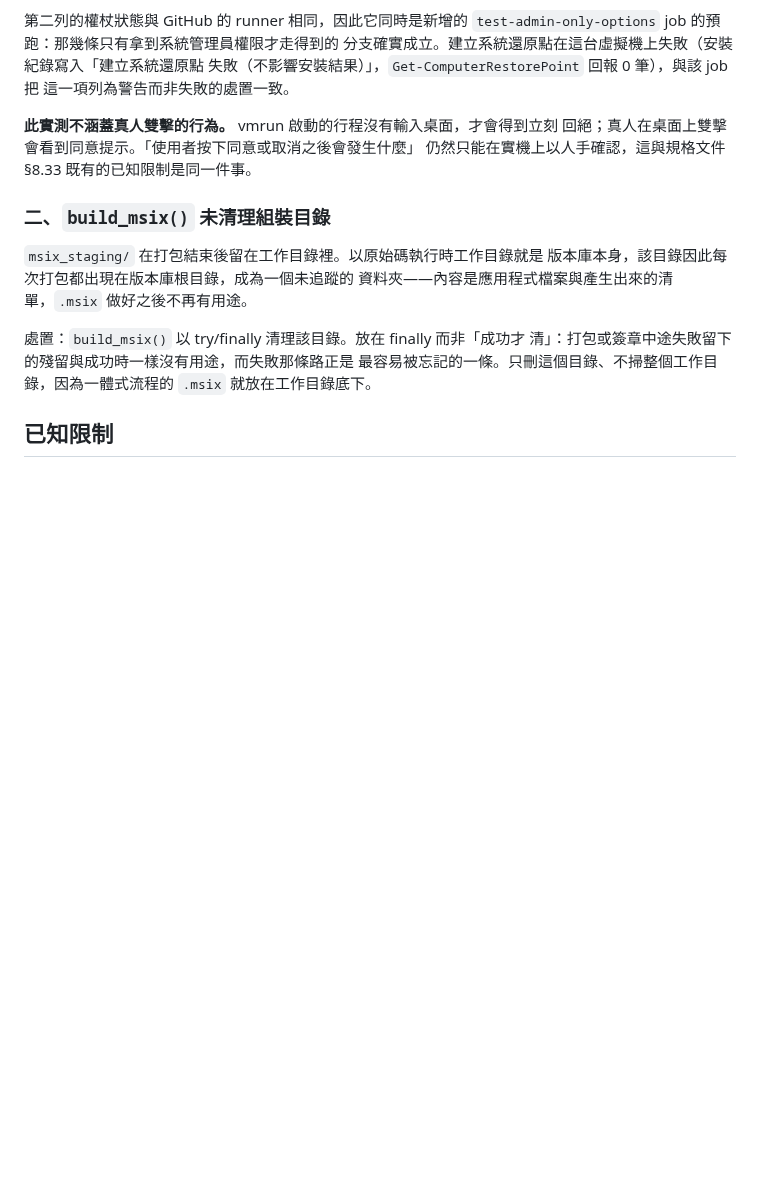
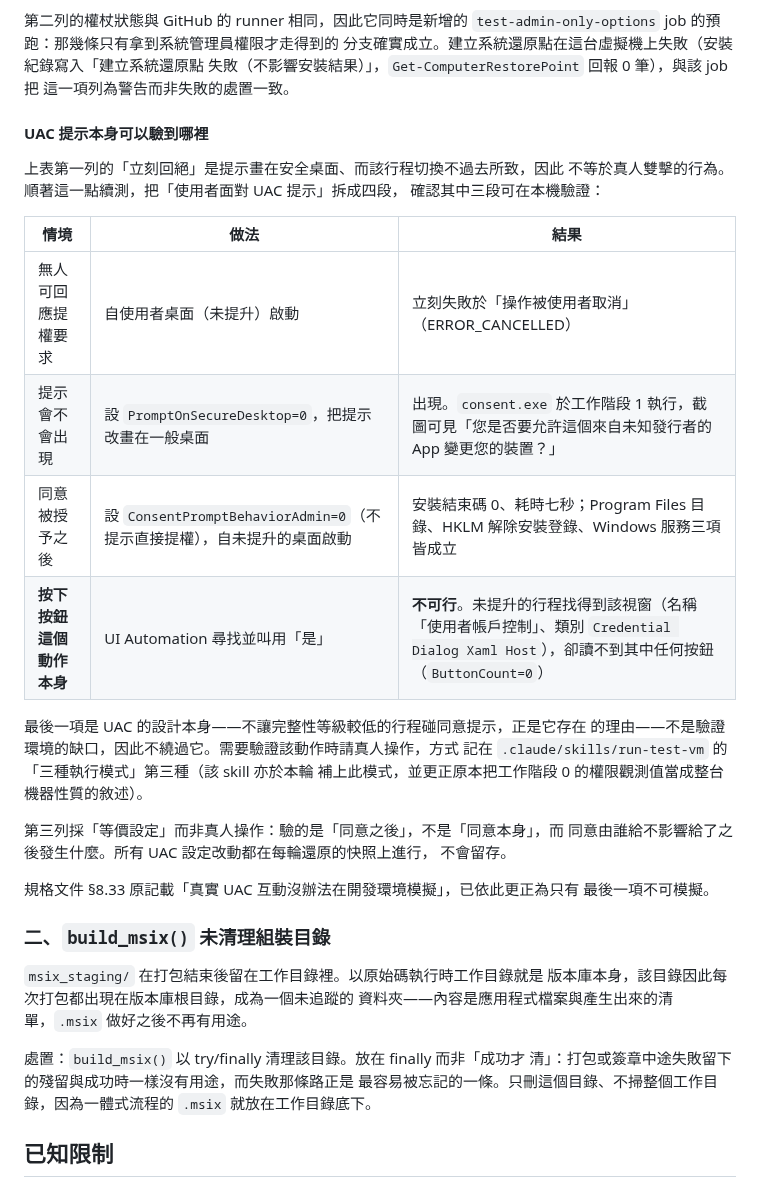
Before and after one commit to lx-kvn/mac-style-windows-installer, a Markdown page: docs/investigations/MSIX綁定套件缺失的打包階段攔截.md, the part around the change. GitHub-like rendering; blank space fills up the shorter version.

Commit message:
docs: 依實測縮小「UAC 互動無法模擬」的範圍，四段之中三段可驗
規格文件 §8.33 原記載「這條路徑的真實 UAC 互動沒辦法在開發環境模擬」。以
Windows 11 虛擬機（25H2、繁體中文）實測後，可模擬的範圍比該句所述為大。把
「使用者面對 UAC 提示」拆成四段，三段可在本機驗證：

- 無人可回應提權要求：立刻失敗於 ERROR_CANCELLED，不是等待也不是逾時。
- 提示會不會出現：把提示改畫在一般桌面（PromptOnSecureDesktop=0）之後確實
  出現，consent.exe 於工作階段 1 執行，可截圖。
- 同意被授予之後：以 ConsentPromptBehaviorAdmin=0 取得等價情境，自未提升的
  桌面工作階段啟動，安裝結束碼 0、七秒完成，Program Files 目錄／HKLM 解除
  安裝登錄／Windows 服務三項皆成立。驗的是「同意之後」而非「同意本身」，
  同意由誰給不影響給了之後發生什麼。

不可模擬的只剩「按下按鈕這個動作本身」：未提升的行程找得到該視窗（名稱
「使用者帳戶控制」、類別 Credential Dialog Xaml Host），卻讀不到其中任何
按鈕（ButtonCount=0）。這是 UAC 的設計本身，不是驗證環境的缺口，因此不繞過
它；需要驗證該動作時請真人操作。

所有 UAC 設定改動都在每輪還原的快照上進行，不會留存。本機虛擬機 skill 已於
本輪一併補上「交給使用者親手操作」這個模式（該 skill 不進版控）。

Co-Authored-By: Claude Opus 5 <noreply@anthropic.com>

```diff
--- a/docs/investigations/MSIX綁定套件缺失的打包階段攔截.md
+++ b/docs/investigations/MSIX綁定套件缺失的打包階段攔截.md
@@ -211,9 +211,30 @@ CI 涵蓋不到這個缺陷，因為 CI 每次都明確安裝那五個套件—
 失敗（不影響安裝結果）」，`Get-ComputerRestorePoint` 回報 0 筆），與該 job 把
 這一項列為警告而非失敗的處置一致。
 
-**此實測不涵蓋真人雙擊的行為。** vmrun 啟動的行程沒有輸入桌面，才會得到立刻
-回絕；真人在桌面上雙擊會看到同意提示。「使用者按下同意或取消之後會發生什麼」
-仍然只能在實機上以人手確認，這與規格文件 §8.33 既有的已知限制是同一件事。
+#### UAC 提示本身可以驗到哪裡
+
+上表第一列的「立刻回絕」是提示畫在安全桌面、而該行程切換不過去所致，因此
+不等於真人雙擊的行為。順著這一點續測，把「使用者面對 UAC 提示」拆成四段，
+確認其中三段可在本機驗證：
+
+| 情境 | 做法 | 結果 |
+|---|---|---|
+| 無人可回應提權要求 | 自使用者桌面（未提升）啟動 | 立刻失敗於「操作被使用者取消」（ERROR_CANCELLED） |
+| 提示會不會出現 | 設 `PromptOnSecureDesktop=0`，把提示改畫在一般桌面 | 出現。`consent.exe` 於工作階段 1 執行，截圖可見「您是否要允許這個來自未知發行者的 App 變更您的裝置？」 |
+| 同意被授予之後 | 設 `ConsentPromptBehaviorAdmin=0`（不提示直接提權），自未提升的桌面啟動 | 安裝結束碼 0、耗時七秒；Program Files 目錄、HKLM 解除安裝登錄、Windows 服務三項皆成立 |
+| **按下按鈕這個動作本身** | UI Automation 尋找並叫用「是」 | **不可行**。未提升的行程找得到該視窗（名稱「使用者帳戶控制」、類別 `Credential Dialog Xaml Host`），卻讀不到其中任何按鈕（`ButtonCount=0`） |
+
+最後一項是 UAC 的設計本身——不讓完整性等級較低的行程碰同意提示，正是它存在
+的理由——不是驗證環境的缺口，因此不繞過它。需要驗證該動作時請真人操作，方式
+記在 `.claude/skills/run-test-vm` 的「三種執行模式」第三種（該 skill 亦於本輪
+補上此模式，並更正原本把工作階段 0 的權限觀測值當成整台機器性質的敘述）。
+
+第三列採「等價設定」而非真人操作：驗的是「同意之後」，不是「同意本身」，而
+同意由誰給不影響給了之後發生什麼。所有 UAC 設定改動都在每輪還原的快照上進行，
+不會留存。
+
+規格文件 §8.33 原記載「真實 UAC 互動沒辦法在開發環境模擬」，已依此更正為只有
+最後一項不可模擬。
 
 ### 二、`build_msix()` 未清理組裝目錄
 
```
Also changed, not shown: docs/規格文件.md (+10 -1 lines).
